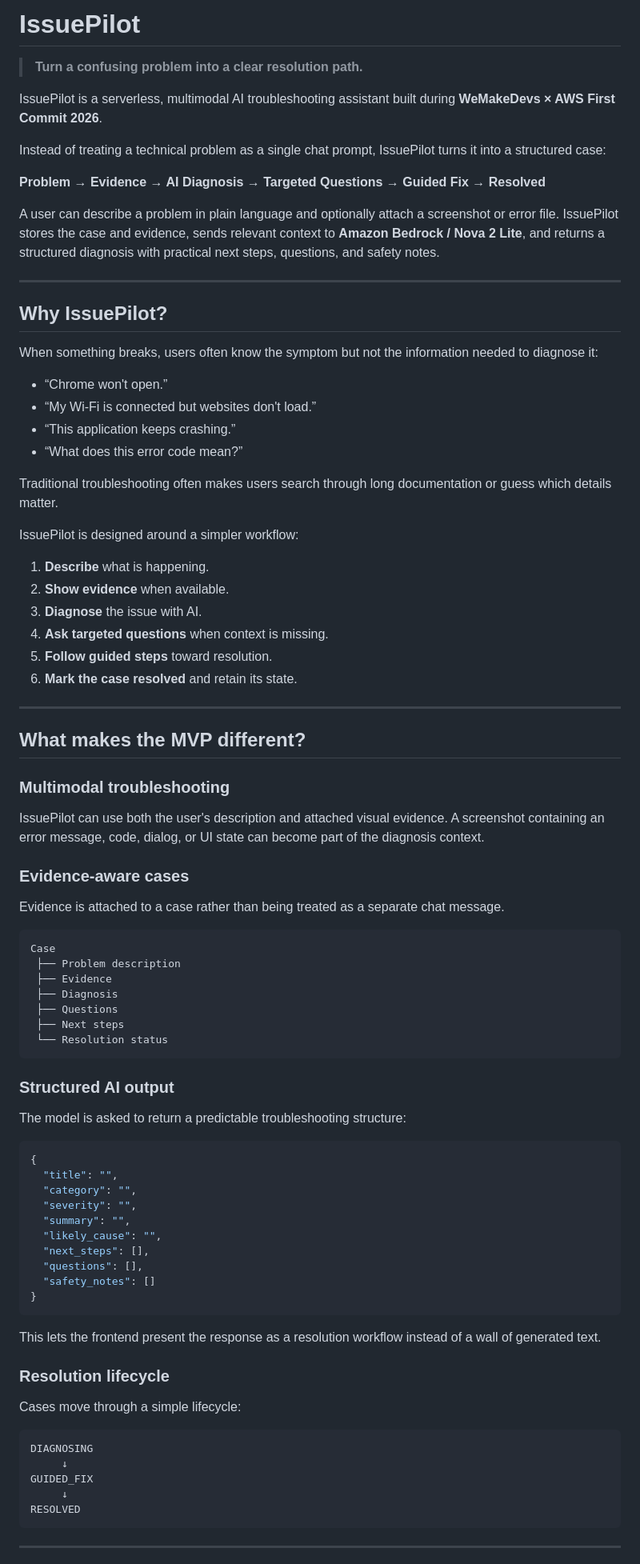
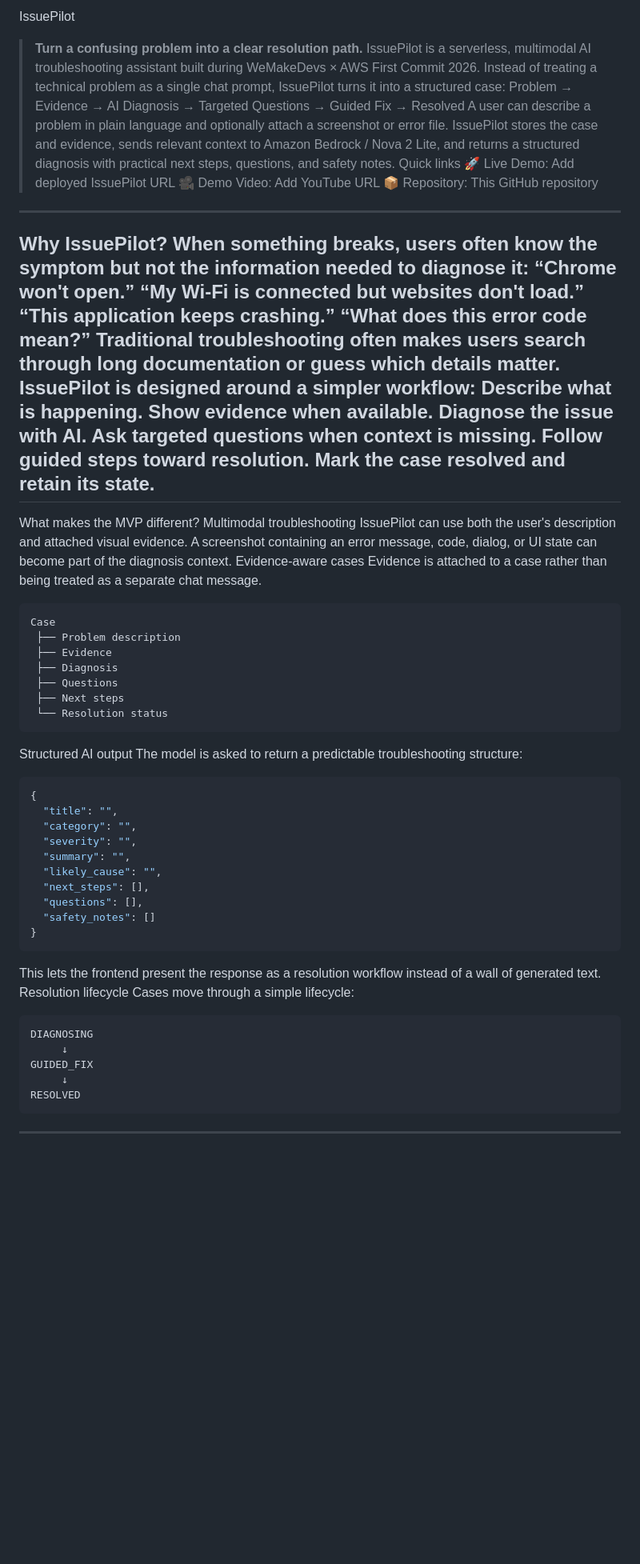
Before and after one commit to devratsingh05-de09v/IssuePilot, a Markdown page: README.md, the part around one of its changes. Shown at 80% size. GitHub-like rendering; blank space fills up the shorter version.

````diff
--- a/README.md
+++ b/README.md
@@ -1,49 +1,35 @@
-# IssuePilot
-
+IssuePilot
 > **Turn a confusing problem into a clear resolution path.**
-
-IssuePilot is a serverless, multimodal AI troubleshooting assistant built during **WeMakeDevs × AWS First Commit 2026**.
-
+IssuePilot is a serverless, multimodal AI troubleshooting assistant built during WeMakeDevs × AWS First Commit 2026.
 Instead of treating a technical problem as a single chat prompt, IssuePilot turns it into a structured case:
-
-**Problem → Evidence → AI Diagnosis → Targeted Questions → Guided Fix → Resolved**
-
-A user can describe a problem in plain language and optionally attach a screenshot or error file. IssuePilot stores the case and evidence, sends relevant context to **Amazon Bedrock / Nova 2 Lite**, and returns a structured diagnosis with practical next steps, questions, and safety notes.
+Problem → Evidence → AI Diagnosis → Targeted Questions → Guided Fix → Resolved
+A user can describe a problem in plain language and optionally attach a screenshot or error file. IssuePilot stores the case and evidence, sends relevant context to Amazon Bedrock / Nova 2 Lite, and returns a structured diagnosis with practical next steps, questions, and safety notes.
+Quick links
+🚀 Live Demo: Add deployed IssuePilot URL
+🎥 Demo Video: Add YouTube URL
+📦 Repository: This GitHub repository
 
 ---
-
-## Why IssuePilot?
-
+Why IssuePilot?
 When something breaks, users often know the symptom but not the information needed to diagnose it:
-
-- “Chrome won't open.”
-- “My Wi-Fi is connected but websites don't load.”
-- “This application keeps crashing.”
-- “What does this error code mean?”
-
+“Chrome won't open.”
+“My Wi-Fi is connected but websites don't load.”
+“This application keeps crashing.”
+“What does this error code mean?”
 Traditional troubleshooting often makes users search through long documentation or guess which details matter.
-
 IssuePilot is designed around a simpler workflow:
-
-1. **Describe** what is happening.
-2. **Show evidence** when available.
-3. **Diagnose** the issue with AI.
-4. **Ask targeted questions** when context is missing.
-5. **Follow guided steps** toward resolution.
-6. **Mark the case resolved** and retain its state.
-
+Describe what is happening.
+Show evidence when available.
+Diagnose the issue with AI.
+Ask targeted questions when context is missing.
+Follow guided steps toward resolution.
+Mark the case resolved and retain its state.
 ---
-
-## What makes the MVP different?
-
-### Multimodal troubleshooting
-
+What makes the MVP different?
+Multimodal troubleshooting
 IssuePilot can use both the user's description and attached visual evidence. A screenshot containing an error message, code, dialog, or UI state can become part of the diagnosis context.
-
-### Evidence-aware cases
-
+Evidence-aware cases
 Evidence is attached to a case rather than being treated as a separate chat message.
-
 ```text
 Case
  ├── Problem description
@@ -53,11 +39,8 @@ Case
  ├── Next steps
  └── Resolution status
 ```
-
-### Structured AI output
-
+Structured AI output
 The model is asked to return a predictable troubleshooting structure:
-
 ```json
 {
   "title": "",
@@ -70,13 +53,9 @@ The model is asked to return a predictable troubleshooting structure:
   "safety_notes": []
 }
 ```
-
 This lets the frontend present the response as a resolution workflow instead of a wall of generated text.
-
-### Resolution lifecycle
-
+Resolution lifecycle
 Cases move through a simple lifecycle:
-
 ```text
 DIAGNOSING
      ↓
@@ -84,5 +63,4 @@ GUIDED_FIX
      ↓
 RESOLVED
 ```
-
 ---
````
Also changed, not shown: other parts of README.md (+97 -191 lines).
